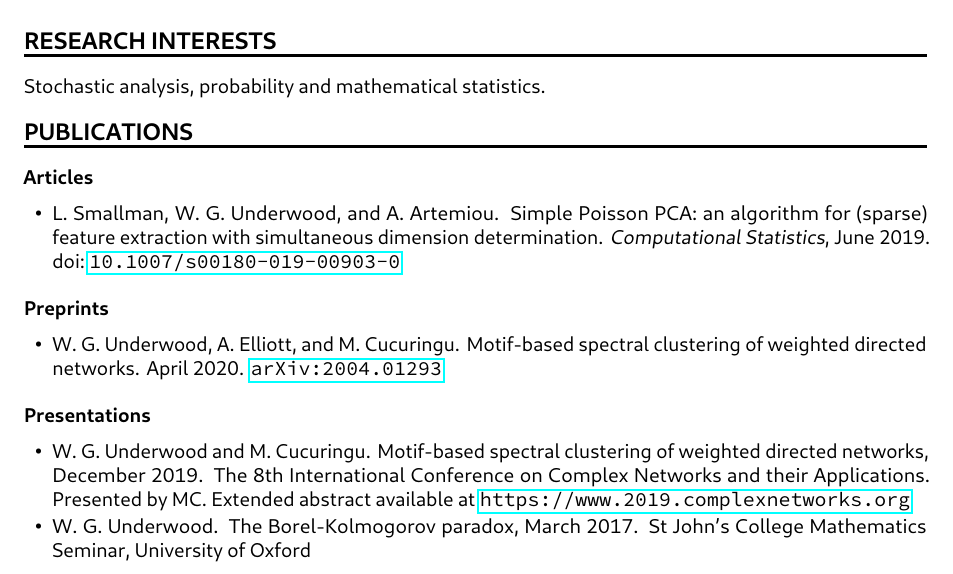
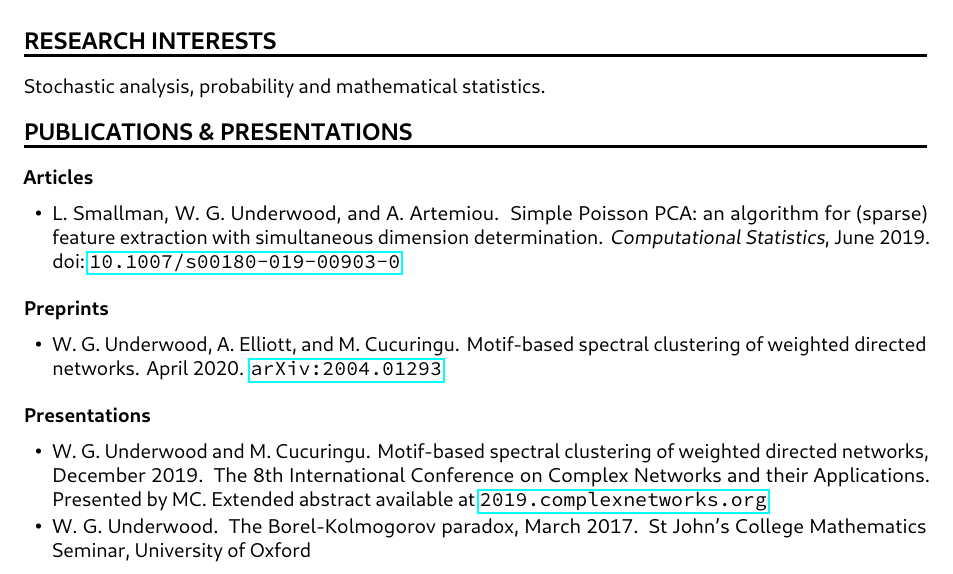
Before and after one commit to WGUNDERWOOD/wgu-cv, a LaTeX CV (WGUnderwood.tex, which reads WGUnderwood.bib): part of page 1 of 2, cut so that both start at the same text. The pictures show the PDF file WGUnderwood.pdf that the author committed with the source.

Commit message:
updated publication link

```diff
--- a/WGUnderwood.bib
+++ b/WGUnderwood.bib
@@ -36,7 +36,7 @@
     {C}omplex {N}etworks and their {A}pplications.
     Presented by MC.
     Extended abstract available at
-    \url{https://www.2019.complexnetworks.org}},
+    \href{https://www.2019.complexnetworks.org}{\texttt{2019.complexnetworks.org}}},
   year = {2019},
   month = {December},
 }
--- a/WGUnderwood.tex
+++ b/WGUnderwood.tex
@@ -92,7 +92,7 @@ Stochastic analysis, probability and mathematical statistics.
 
 % Publications
 % -------------------------------------------------------------
-\cvsection{PUBLICATIONS}
+\cvsection{PUBLICATIONS \& PRESENTATIONS}
 
 \cvsubsection{Articles}{}{}
 \begin{itemize}
```
Also changed, not shown: WGUnderwood.pdf.
